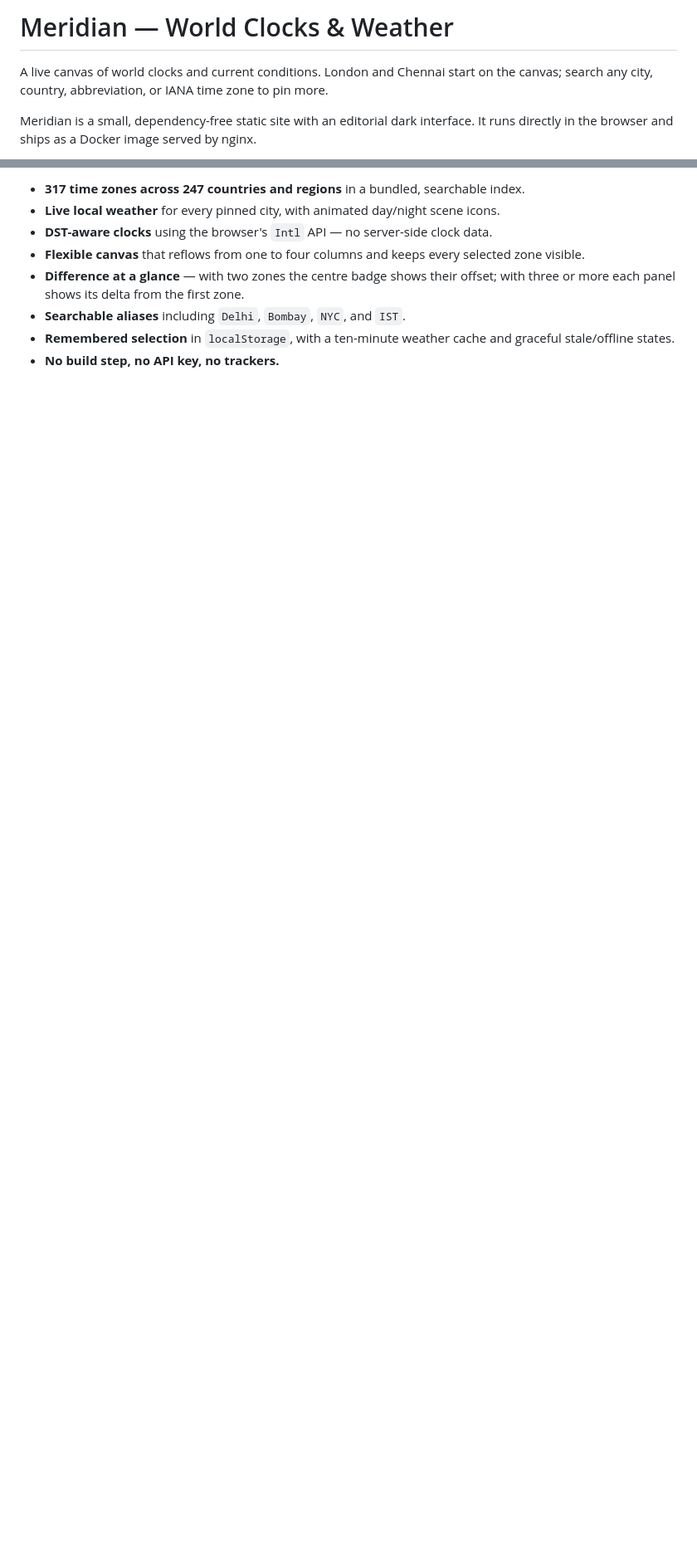
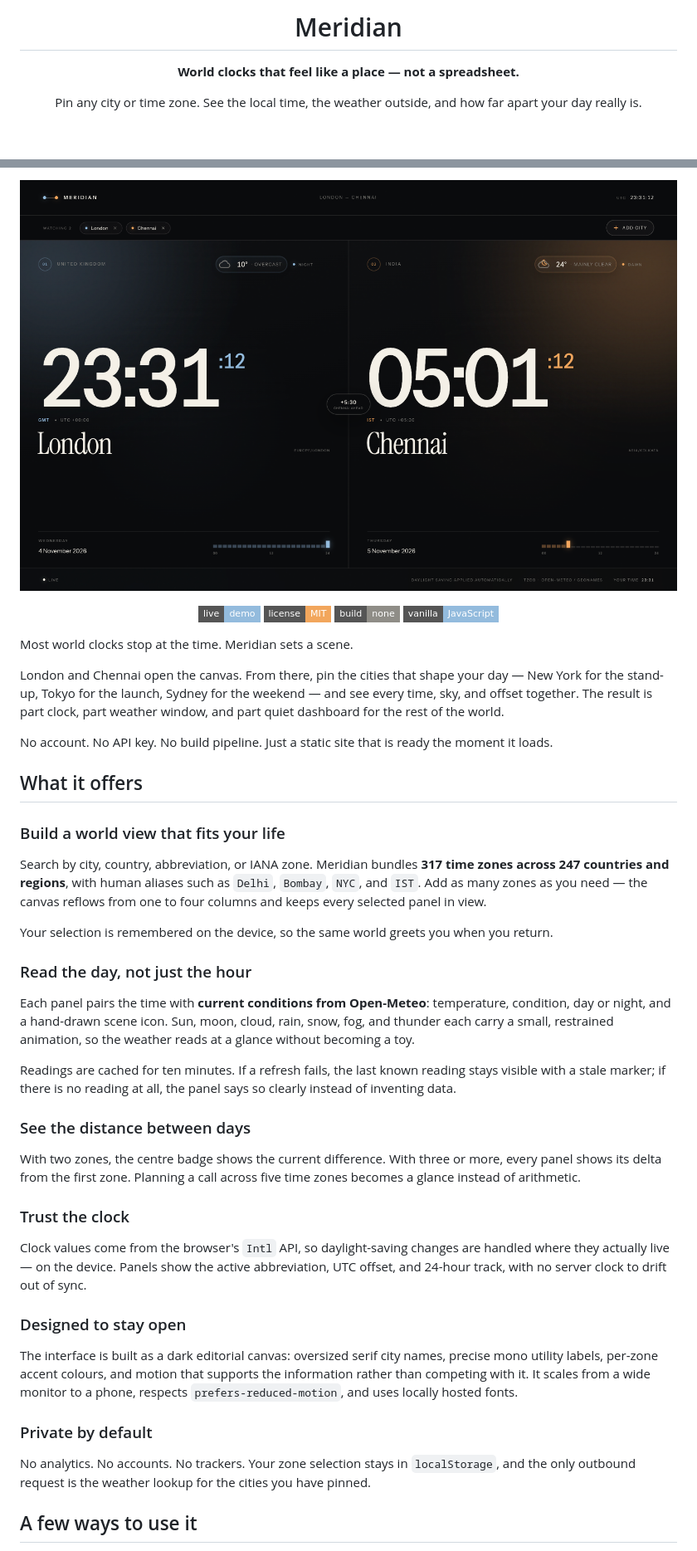
Before and after one commit to deneshashok/meridian-world-clock, a Markdown page: README.md, 2 parts joined by grey strips. Shown at 83% size. Rendered like a GitHub page; pictures changed too: docs/meridian-preview.png (added); badges without logos; blank space fills up the shorter version.

```diff
--- a/README.md
+++ b/README.md
@@ -1,6 +1,6 @@
-# Meridian — World Clocks & Weather
+<h1 align="center">Meridian</h1>
 
-A live canvas of world clocks and current conditions. London and Chennai start on the canvas; search any city, country, abbreviation, or IANA time zone to pin more.
+<p align="center"><strong>World clocks that feel like a place — not a spreadsheet.</strong></p>
 
-Meridian is a small, dependency-free static site with an editorial dark interface. It runs directly in the browser and ships as a Docker image served by nginx.
+<p align="center">Pin any city or time zone. See the local time, the weather outside, and how far apart your day really is.</p>
 
@@ -8,9 +10,44 @@ Meridian is a small, dependency-free static site with an editorial dark interfac
 
-- **317 time zones across 247 countries and regions** in a bundled, searchable index.
-- **Live local weather** for every pinned city, with animated day/night scene icons.
-- **DST-aware clocks** using the browser's `Intl` API — no server-side clock data.
-- **Flexible canvas** that reflows from one to four columns and keeps every selected zone visible.
-- **Difference at a glance** — with two zones the centre badge shows their offset; with three or more each panel shows its delta from the first zone.
-- **Searchable aliases** including `Delhi`, `Bombay`, `NYC`, and `IST`.
-- **Remembered selection** in `localStorage`, with a ten-minute weather cache and graceful stale/offline states.
-- **No build step, no API key, no trackers.**
+<p align="center">
+  <img src="docs/meridian-preview.png" alt="Meridian showing London and Chennai clocks with live weather" width="100%">
+</p>
+
+<p align="center">
+  <a href="https://deneshashok.github.io/meridian-world-clock/"><img alt="Live demo" src="https://img.shields.io/badge/live-demo-93bbdd?style=flat-square"></a>
+  <img alt="MIT License" src="https://img.shields.io/badge/license-MIT-f2a65c?style=flat-square">
+  <img alt="No build step" src="https://img.shields.io/badge/build-none-8f8d87?style=flat-square">
+  <img alt="Vanilla JavaScript" src="https://img.shields.io/badge/vanilla-JavaScript-93bbdd?style=flat-square">
+</p>
+
+Most world clocks stop at the time. Meridian sets a scene.
+
+London and Chennai open the canvas. From there, pin the cities that shape your day — New York for the stand-up, Tokyo for the launch, Sydney for the weekend — and see every time, sky, and offset together. The result is part clock, part weather window, and part quiet dashboard for the rest of the world.
+
+No account. No API key. No build pipeline. Just a static site that is ready the moment it loads.
+
+## What it offers
+
+### Build a world view that fits your life
+Search by city, country, abbreviation, or IANA zone. Meridian bundles **317 time zones across 247 countries and regions**, with human aliases such as `Delhi`, `Bombay`, `NYC`, and `IST`. Add as many zones as you need — the canvas reflows from one to four columns and keeps every selected panel in view.
+
+Your selection is remembered on the device, so the same world greets you when you return.
+
+### Read the day, not just the hour
+Each panel pairs the time with **current conditions from Open-Meteo**: temperature, condition, day or night, and a hand-drawn scene icon. Sun, moon, cloud, rain, snow, fog, and thunder each carry a small, restrained animation, so the weather reads at a glance without becoming a toy.
+
+Readings are cached for ten minutes. If a refresh fails, the last known reading stays visible with a stale marker; if there is no reading at all, the panel says so clearly instead of inventing data.
+
+### See the distance between days
+With two zones, the centre badge shows the current difference. With three or more, every panel shows its delta from the first zone. Planning a call across five time zones becomes a glance instead of arithmetic.
+
+### Trust the clock
+Clock values come from the browser's `Intl` API, so daylight-saving changes are handled where they actually live — on the device. Panels show the active abbreviation, UTC offset, and 24-hour track, with no server clock to drift out of sync.
+
+### Designed to stay open
+The interface is built as a dark editorial canvas: oversized serif city names, precise mono utility labels, per-zone accent colours, and motion that supports the information rather than competing with it. It scales from a wide monitor to a phone, respects `prefers-reduced-motion`, and uses locally hosted fonts.
+
+### Private by default
+No analytics. No accounts. No trackers. Your zone selection stays in `localStorage`, and the only outbound request is the weather lookup for the cities you have pinned.
+
+## A few ways to use it
+
```
Also changed, not shown: other parts of README.md (+28 -8 lines), docs/meridian-mobile.png (added).
